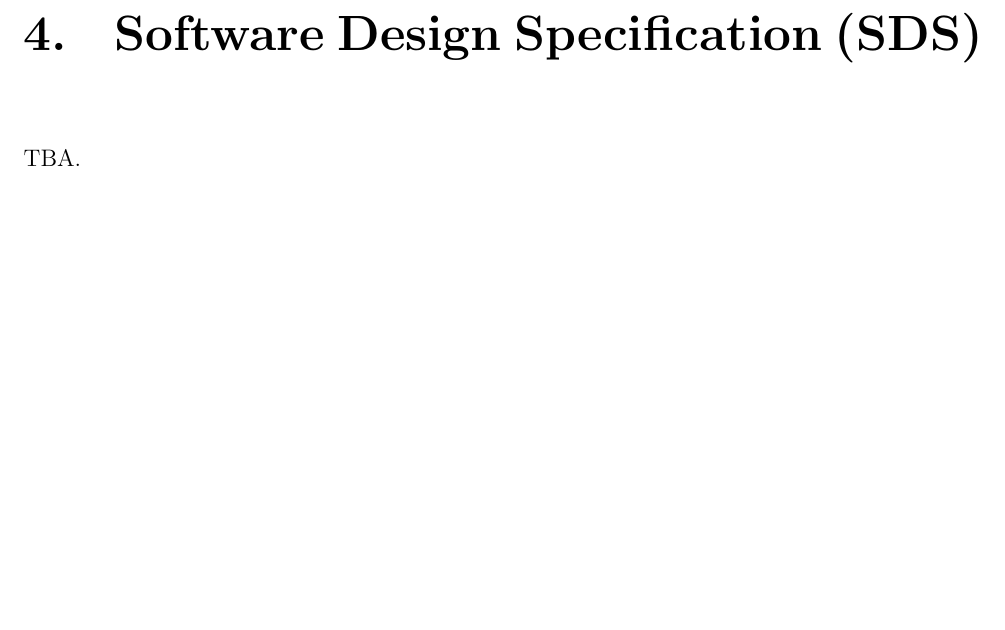
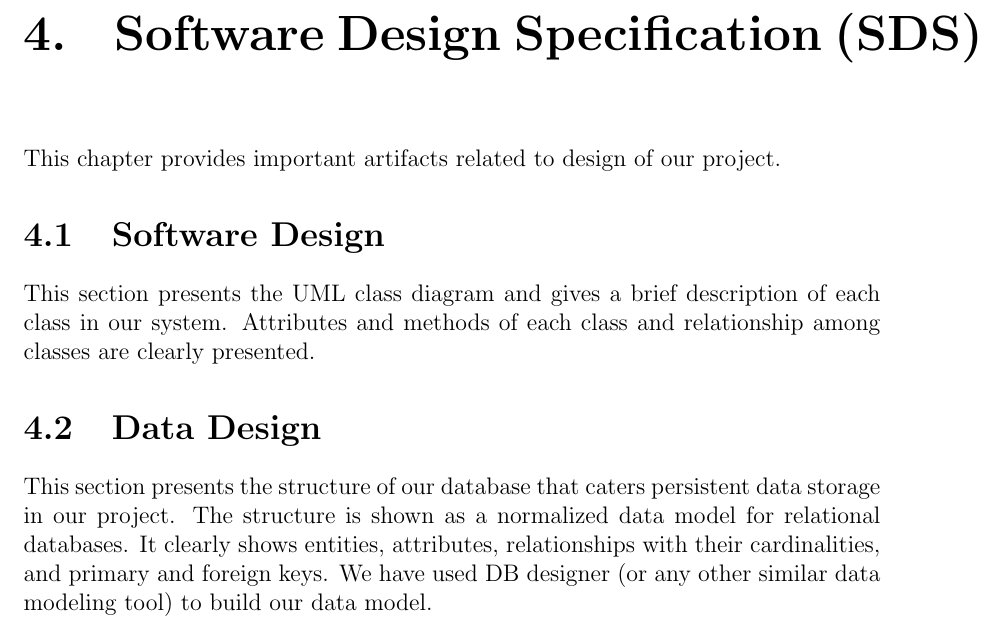
Before and after one commit to habib-university/Kaavish-Template, a LaTeX thesis (report.tex, which reads chapters/sds.tex): part of page 14 of 20, cut so that both start at the same text, the shorter picture padded with empty space. Compiled offline with pdfLaTeX.

Commit message:
added sds skeleton

```diff
--- a/chapters/sds.tex
+++ b/chapters/sds.tex
@@ -1 +1,10 @@
-TBA.
+
+This chapter provides important artifacts related to design of our project.
+
+\section{Software Design}
+
+This section presents the UML class diagram and gives a brief description of each class in our system. Attributes and methods of each class and relationship among classes are clearly presented.
+
+\section{Data Design}
+
+This section presents the structure of our database that caters persistent data storage in our project. The structure is shown as a normalized data model for relational databases. It clearly shows entities, attributes, relationships with their cardinalities, and primary and foreign keys. We have used DB designer (or any other similar data modeling tool) to build our data model.
```
